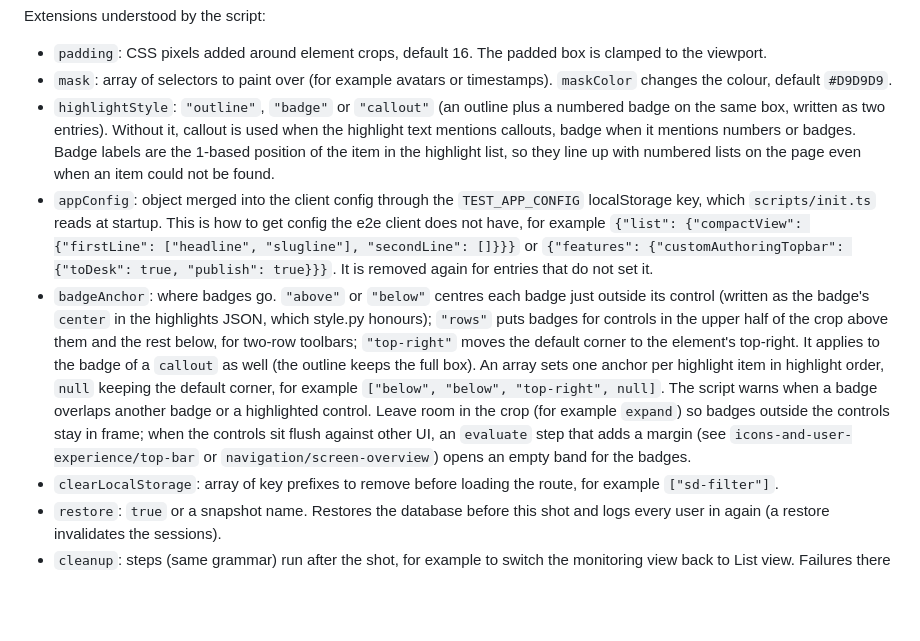
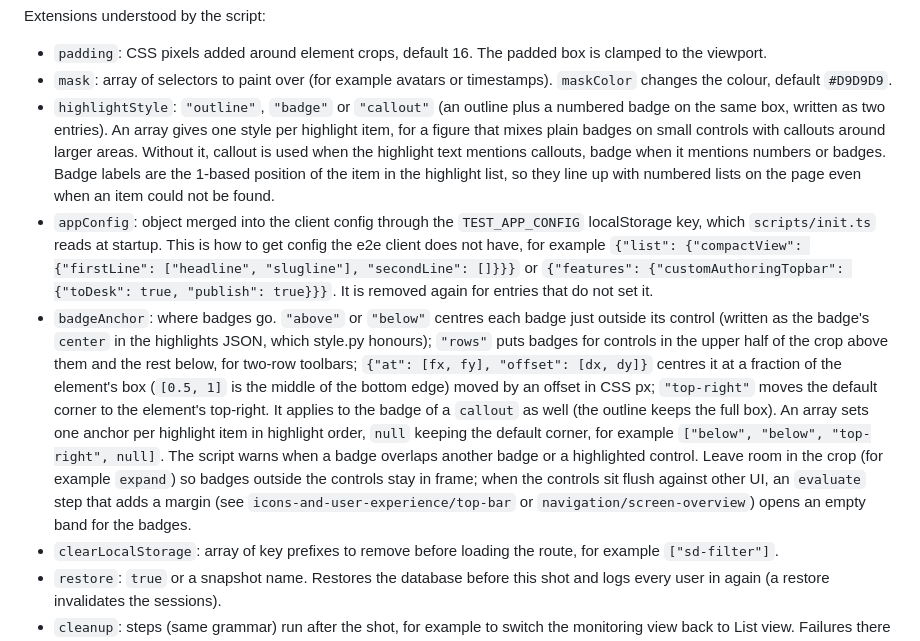
Before and after one commit to superdesk/superdesk-docs-user-guide, a Markdown page: tools/screenshots/CAPTURE.md, the part around the change. GitHub-like rendering; blank space fills up the shorter version.

```diff
--- a/tools/screenshots/CAPTURE.md
+++ b/tools/screenshots/CAPTURE.md
@@ -82,9 +82,9 @@ Extensions understood by the script:
 
 - `padding`: CSS pixels added around element crops, default 16. The padded box is clamped to the viewport.
 - `mask`: array of selectors to paint over (for example avatars or timestamps). `maskColor` changes the colour, default `#D9D9D9`.
-- `highlightStyle`: `"outline"`, `"badge"` or `"callout"` (an outline plus a numbered badge on the same box, written as two entries). Without it, callout is used when the highlight text mentions callouts, badge when it mentions numbers or badges. Badge labels are the 1-based position of the item in the highlight list, so they line up with numbered lists on the page even when an item could not be found.
+- `highlightStyle`: `"outline"`, `"badge"` or `"callout"` (an outline plus a numbered badge on the same box, written as two entries). An array gives one style per highlight item, for a figure that mixes plain badges on small controls with callouts around larger areas. Without it, callout is used when the highlight text mentions callouts, badge when it mentions numbers or badges. Badge labels are the 1-based position of the item in the highlight list, so they line up with numbered lists on the page even when an item could not be found.
 - `appConfig`: object merged into the client config through the `TEST_APP_CONFIG` localStorage key, which `scripts/init.ts` reads at startup. This is how to get config the e2e client does not have, for example `{"list": {"compactView": {"firstLine": ["headline", "slugline"], "secondLine": []}}}` or `{"features": {"customAuthoringTopbar": {"toDesk": true, "publish": true}}}`. It is removed again for entries that do not set it.
-- `badgeAnchor`: where badges go. `"above"` or `"below"` centres each badge just outside its control (written as the badge's `center` in the highlights JSON, which style.py honours); `"rows"` puts badges for controls in the upper half of the crop above them and the rest below, for two-row toolbars; `"top-right"` moves the default corner to the element's top-right. It applies to the badge of a `callout` as well (the outline keeps the full box). An array sets one anchor per highlight item in highlight order, `null` keeping the default corner, for example `["below", "below", "top-right", null]`. The script warns when a badge overlaps another badge or a highlighted control. Leave room in the crop (for example `expand`) so badges outside the controls stay in frame; when the controls sit flush against other UI, an `evaluate` step that adds a margin (see `icons-and-user-experience/top-bar` or `navigation/screen-overview`) opens an empty band for the badges.
+- `badgeAnchor`: where badges go. `"above"` or `"below"` centres each badge just outside its control (written as the badge's `center` in the highlights JSON, which style.py honours); `"rows"` puts badges for controls in the upper half of the crop above them and the rest below, for two-row toolbars; `{"at": [fx, fy], "offset": [dx, dy]}` centres it at a fraction of the element's box (`[0.5, 1]` is the middle of the bottom edge) moved by an offset in CSS px; `"top-right"` moves the default corner to the element's top-right. It applies to the badge of a `callout` as well (the outline keeps the full box). An array sets one anchor per highlight item in highlight order, `null` keeping the default corner, for example `["below", "below", "top-right", null]`. The script warns when a badge overlaps another badge or a highlighted control. Leave room in the crop (for example `expand`) so badges outside the controls stay in frame; when the controls sit flush against other UI, an `evaluate` step that adds a margin (see `icons-and-user-experience/top-bar` or `navigation/screen-overview`) opens an empty band for the badges.
 - `clearLocalStorage`: array of key prefixes to remove before loading the route, for example `["sd-filter"]`.
 - `restore`: `true` or a snapshot name. Restores the database before this shot and logs every user in again (a restore invalidates the sessions).
 - `cleanup`: steps (same grammar) run after the shot, for example to switch the monitoring view back to List view. Failures there are warnings only.
```
Also changed, not shown: .gitbook/assets/navigation/screen-overview.png, 2 other files.
